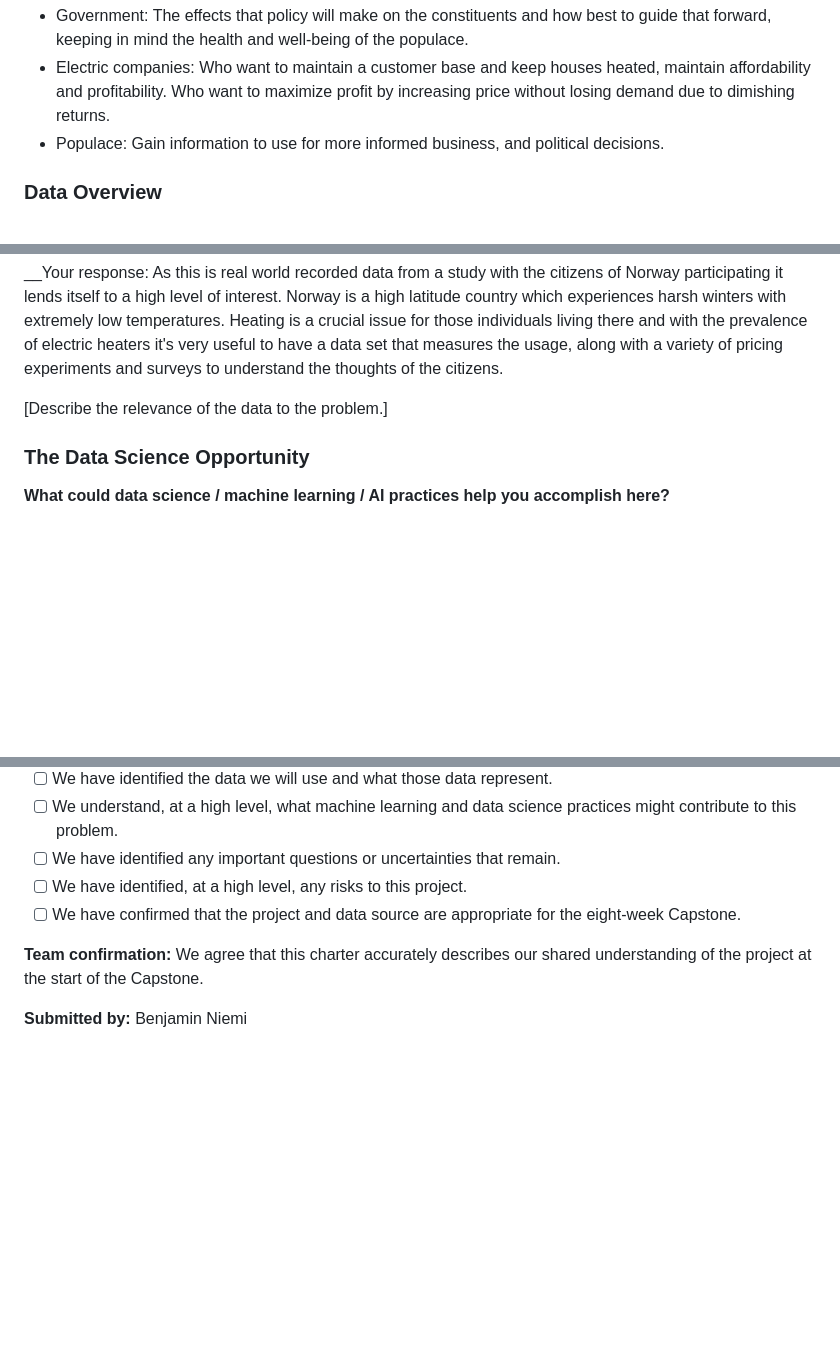
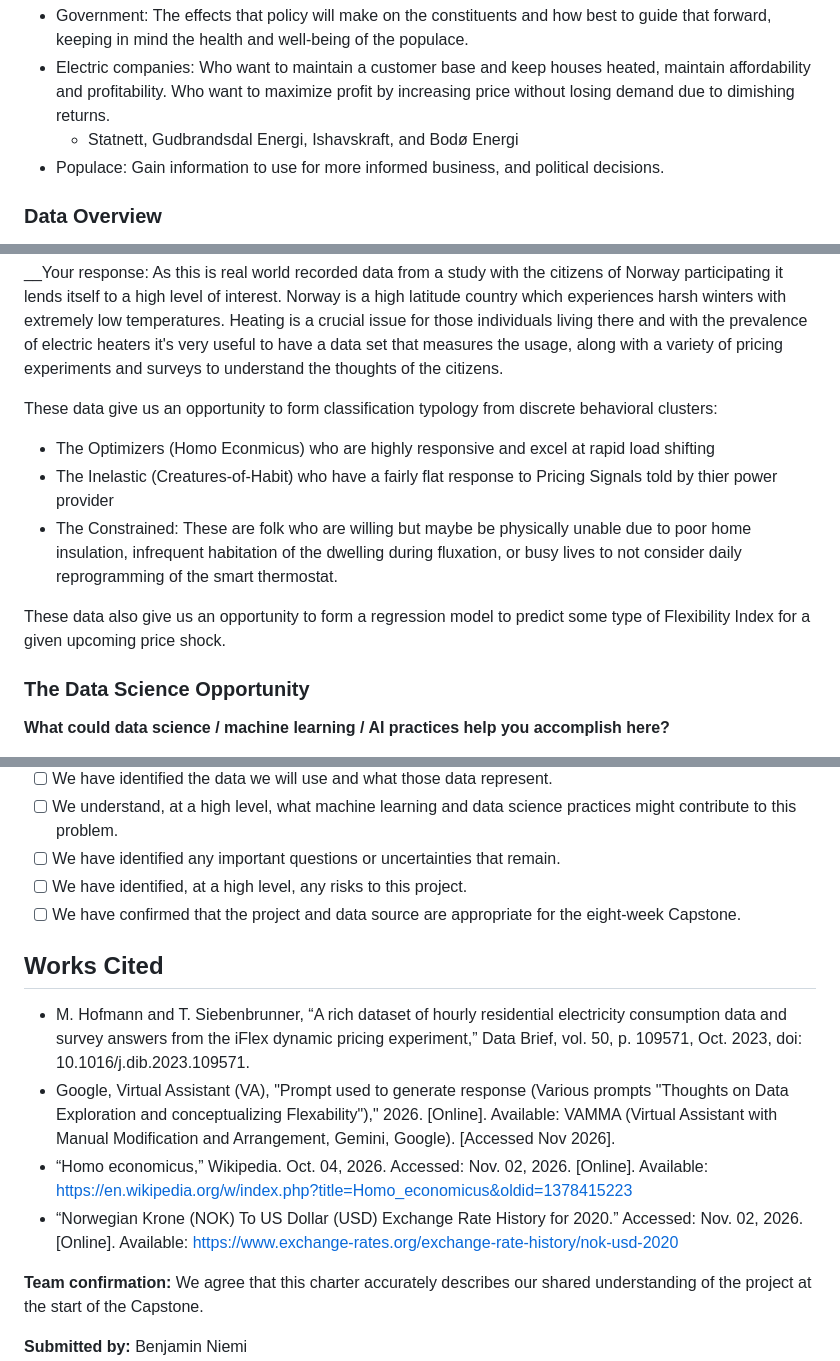
Before and after one commit to MartinOmasta/team_omega, a Markdown page: Deliverables/01_Capstone_Project_Charter.md, 3 parts joined by grey strips. GitHub-like rendering; blank space fills up the shorter version.

```diff
--- a/Deliverables/01_Capstone_Project_Charter.md
+++ b/Deliverables/01_Capstone_Project_Charter.md
@@ -75,6 +75,7 @@ __What might this stakeholder want to learn or do with the results?__
 __Your response__:
 - Government: The effects that policy will make on the constituents and how best to guide that forward, keeping in mind the health and well-being of the populace.
 - Electric companies: Who want to maintain a customer base and keep houses heated, maintain affordability and profitability. Who want to maximize profit by increasing price without losing demand due to dimishing returns.
+  - Statnett, Gudbrandsdal Energi, Ishavskraft, and Bodø Energi
 - Populace: Gain information to use for more informed business, and political decisions.
 
 
@@ -101,7 +102,12 @@ Briefly explain what information in the dataset could be relevant to the problem
 
 __Your response: As this is real world recorded data from a study with the citizens of Norway participating it lends itself to a high level of interest. Norway is a high latitude country which experiences harsh winters with extremely low temperatures. Heating is a crucial issue for those individuals living there and with the prevalence of electric heaters it's very useful to have a data set that measures the usage, along with a variety of pricing experiments and surveys to understand the thoughts of the citizens.
 
-[Describe the relevance of the data to the problem.]
+These data give us an opportunity to form classification typology from discrete behavioral clusters:
+- The Optimizers (Homo Econmicus) who are highly responsive and excel at rapid load shifting
+- The Inelastic (Creatures-of-Habit) who have a fairly flat response to Pricing Signals told by thier power provider
+- The Constrained: These are folk who are willing but maybe be physically unable due to poor home insulation, infrequent habitation of the dwelling during fluxation, or busy lives to not consider daily reprogramming of the smart thermostat.
+
+These data also give us an opportunity to form a regression model to predict some type of Flexibility Index for a given upcoming price shock.
 
 ### The Data Science Opportunity
 
@@ -157,6 +164,13 @@ Before submitting, confirm that everyone on your team can answer the following:
 - [ ] We have identified, at a high level, any risks to this project.
 - [ ] We have confirmed that the project and data source are appropriate for the eight-week Capstone.
 
+## Works Cited
+
+- M. Hofmann and T. Siebenbrunner, “A rich dataset of hourly residential electricity consumption data and survey answers from the iFlex dynamic pricing experiment,” Data Brief, vol. 50, p. 109571, Oct. 2023, doi: 10.1016/j.dib.2023.109571.
+- Google, Virtual Assistant (VA), "Prompt used to generate response (Various prompts "Thoughts on Data Exploration and conceptualizing Flexability")," 2026. [Online]. Available: VAMMA (Virtual Assistant with Manual Modification and Arrangement, Gemini, Google). [Accessed Nov 2026].
+- “Homo economicus,” Wikipedia. Oct. 04, 2026. Accessed: Nov. 02, 2026. [Online]. Available: https://en.wikipedia.org/w/index.php?title=Homo_economicus&oldid=1378415223
+- “Norwegian Krone (NOK) To US Dollar (USD) Exchange Rate History for 2020.” Accessed: Nov. 02, 2026. [Online]. Available: https://www.exchange-rates.org/exchange-rate-history/nok-usd-2020
+
 __Team confirmation:__ We agree that this charter accurately describes our shared understanding of the project at the start of the Capstone.
 
 __Submitted by:__ Benjamin Niemi
```
Also changed, not shown: other parts of Deliverables/01_Capstone_Project_Charter.md (+1 -0 lines).
